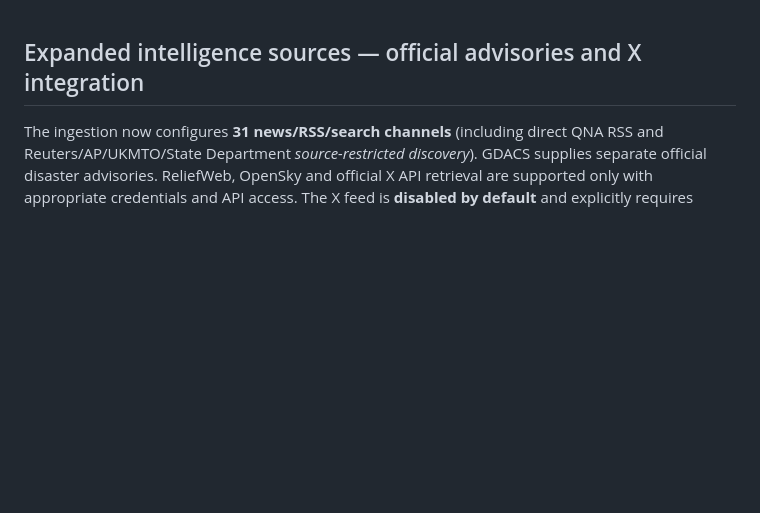
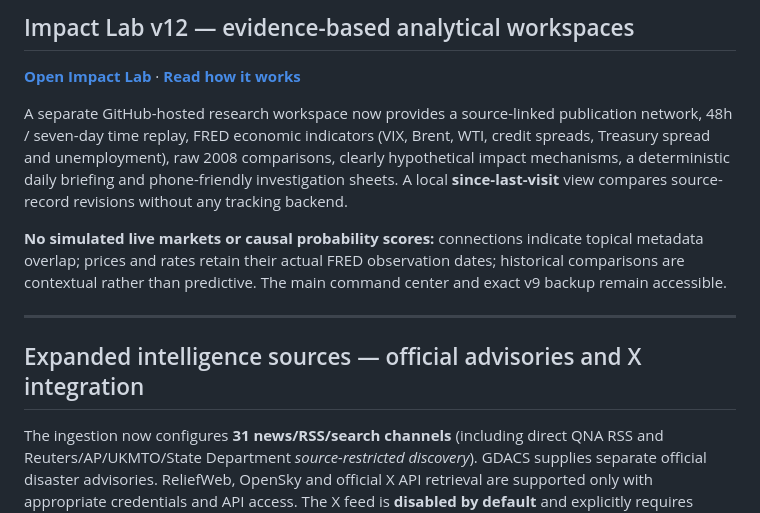
Before and after one commit to XproTN-dev/gulfastra, a Markdown page: README.md, the part around the change. Rendered like a GitHub page; blank space fills up the shorter version.

Commit message:
docs(v12): publish direct Impact Lab entry, methodology, FRED provenance, mobile and limitations

```diff
--- a/README.md
+++ b/README.md
@@ -1,3 +1,13 @@
+## Impact Lab v12 — evidence-based analytical workspaces
+
+**[Open Impact Lab](https://xprotn-dev.github.io/gulfastra/lab/)** · **[Read how it works](docs/IMPACT_LAB.md)**
+
+A separate GitHub-hosted research workspace now provides a source-linked publication network, 48h / seven-day time replay, FRED economic indicators (VIX, Brent, WTI, credit spreads, Treasury spread and unemployment), raw 2008 comparisons, clearly hypothetical impact mechanisms, a deterministic daily briefing and phone-friendly investigation sheets. A local **since-last-visit** view compares source-record revisions without any tracking backend.
+
+**No simulated live markets or causal probability scores:** connections indicate topical metadata overlap; prices and rates retain their actual FRED observation dates; historical comparisons are contextual rather than predictive. The main command center and exact v9 backup remain accessible.
+
+---
+
 ## Expanded intelligence sources — official advisories and X integration
 
 The ingestion now configures **31 news/RSS/search channels** (including direct QNA RSS and Reuters/AP/UKMTO/State Department *source-restricted discovery*). GDACS supplies separate official disaster advisories. ReliefWeb, OpenSky and official X API retrieval are supported only with appropriate credentials and API access. The X feed is **disabled by default** and explicitly requires billing approval; no unapproved paid requests are made. See **[source types, status, credentials and restrictions](docs/SOURCES_V12.md)**.
```
